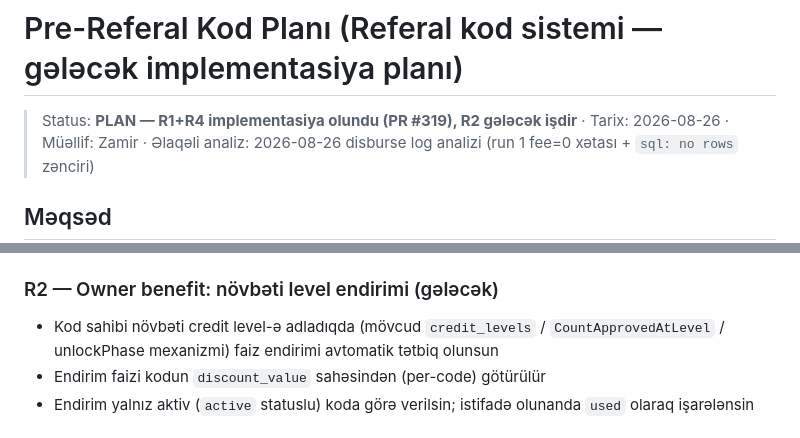
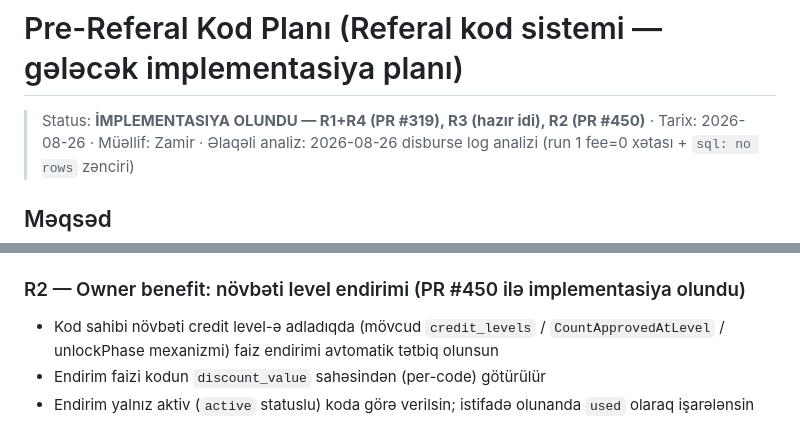
Before and after one commit to ZamirJamalov/RDC, a Markdown page: Docs/pre_referal_code_plan.md, 2 parts joined by grey strips. GitHub-like rendering.

```diff
--- a/Docs/pre_referal_code_plan.md
+++ b/Docs/pre_referal_code_plan.md
@@ -1,6 +1,6 @@
 # Pre-Referal Kod Planı (Referal kod sistemi — gələcək implementasiya planı)
 
-> Status: **PLAN — R1+R4 implementasiya olundu (PR #319), R2 gələcək işdir** ·
+> Status: **İMPLEMENTASIYA OLUNDU — R1+R4 (PR #319), R3 (hazır idi), R2 (PR #450)** ·
 > Tarix: 2026-08-26 · Müəllif: Zamir ·
 > Əlaqəli analiz: 2026-08-26 disburse log analizi (run 1 fee=0 xətası + `sql: no rows` zənciri)
 
@@ -59,7 +108,7 @@ feature-u işləmir (disburse-a təsiri yoxdur — non-fatal).
 - İdempotentlik: eyni application üçün ikinci kod yaranmasın
   (`GetByApplicationID` mövcuddursa skip)
 
-### R2 — Owner benefit: növbəti level endirimi (gələcək)
+### R2 — Owner benefit: növbəti level endirimi (PR #450 ilə implementasiya olundu)
 
 - Kod sahibi növbəti credit level-ə adladıqda (mövcud `credit_levels` /
   `CountApprovedAtLevel` / unlockPhase mexanizmi) faiz endirimi avtomatik
```
Also changed, not shown: other parts of Docs/pre_referal_code_plan.md (+50 -1 lines).
